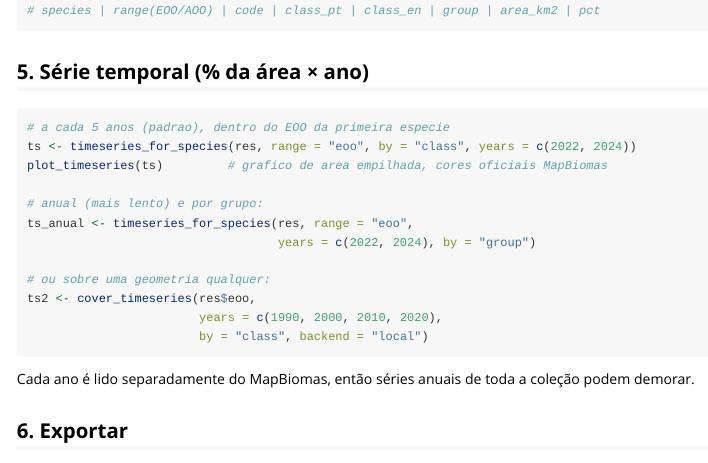
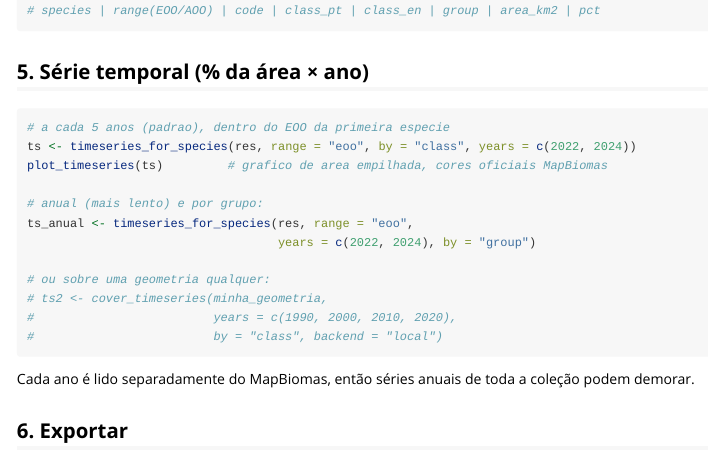
Before and after one commit to lucasbarreirageo/mappingAS, an R Markdown document (vignettes/mappingAS.Rmd): the page in a window 1100 px wide, from 1580 px down. Rendered offline with R 4.5, knitr and Pandoc, with nearby package versions.

Commit message:
Fix vignette: comment out hypothetical cover_timeseries example

````diff
--- a/vignettes/mappingAS.Rmd
+++ b/vignettes/mappingAS.Rmd
@@ -113,9 +113,9 @@ ts_anual <- timeseries_for_species(res, range = "eoo",
                                    years = c(2022, 2024), by = "group")
 
 # ou sobre uma geometria qualquer:
-ts2 <- cover_timeseries(res$eoo,
-                        years = c(1990, 2000, 2010, 2020),
-                        by = "class", backend = "local")
+# ts2 <- cover_timeseries(minha_geometria,
+#                         years = c(1990, 2000, 2010, 2020),
+#                         by = "class", backend = "local")
 ```
 
 Cada ano é lido separadamente do MapBiomas, então séries anuais de toda a
````
